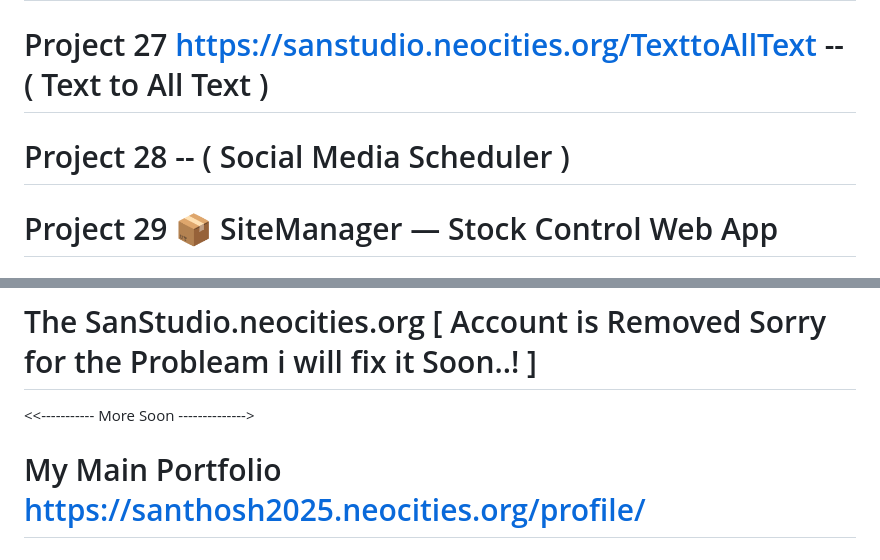
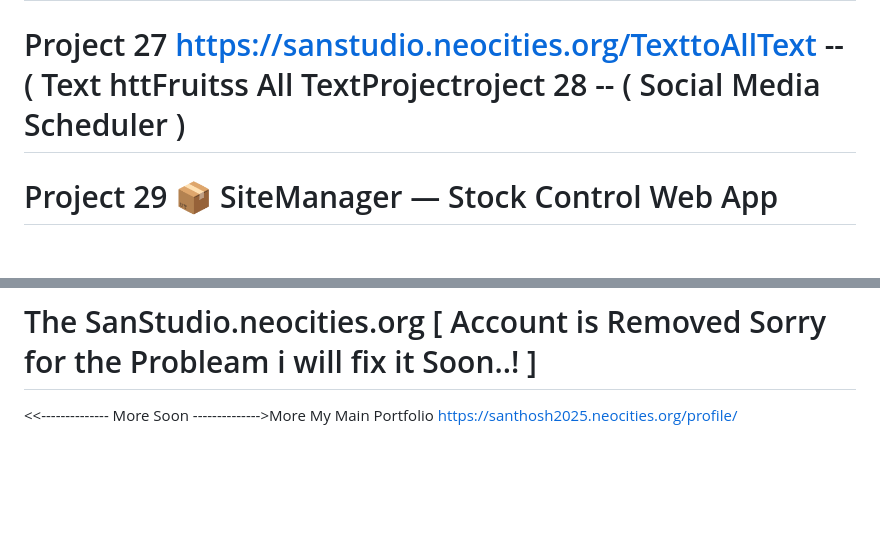
Before and after one commit to A-Santhosh-Hub/HTML, a Markdown page: README.md, 2 parts joined by grey strips. Rendered like a GitHub page; blank space fills up the shorter version.

```diff
--- a/README.md
+++ b/README.md
@@ -52,9 +52,7 @@
 
 # Project 26  https://a-santhosh-hub.github.io/in/Project/AI/Km.html -- KM speed testing Ad Free)
 
-# Project 27  https://sanstudio.neocities.org/TexttoAllText -- ( Text to All Text )
-
-# Project 28  -- ( Social Media Scheduler )
+# Project 27  https://sanstudio.neocities.org/TexttoAllText -- ( Text httFruitss All TextProjectroject 28  -- ( Social Media Scheduler )
 
 # Project 29  📦 SiteManager — Stock Control Web App
 
@@ -94,7 +92,4 @@
 
 
 
-<<----------- More Soon -------------->
-
-
-# My Main Portfolio   https://santhosh2025.neocities.org/profile/
+<<-------------- More Soon -------------->More My Main Portfolio   https://santhosh2025.neocities.org/profile/
```
